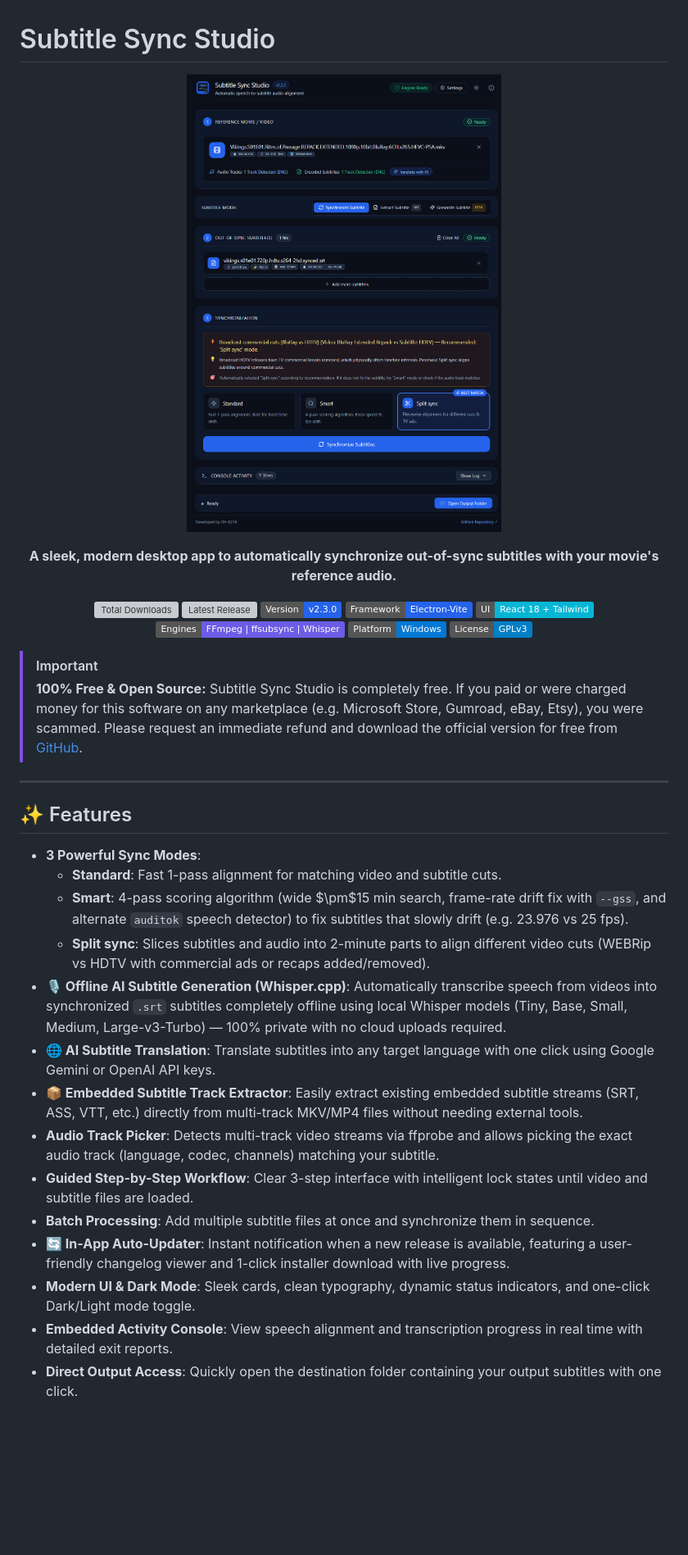
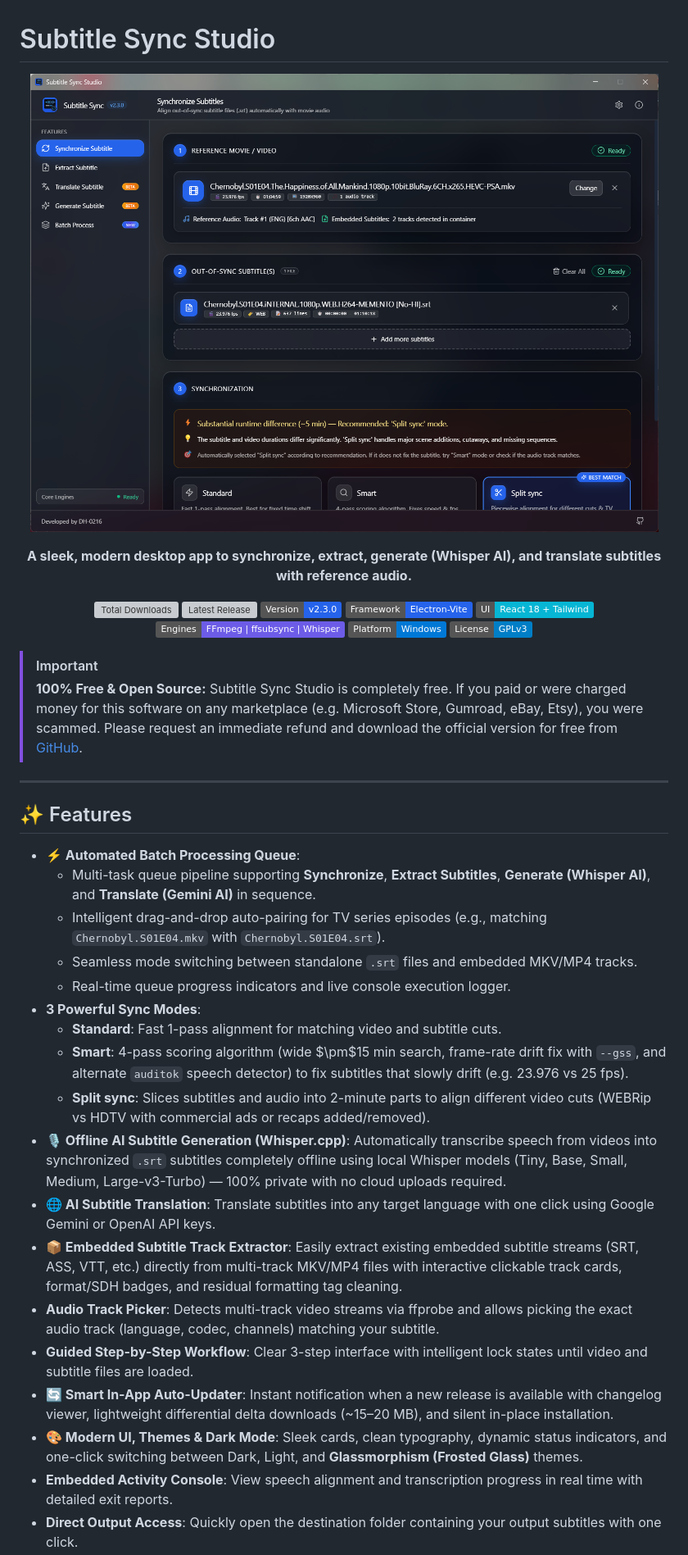
Before and after one commit to DH-0216/Subtitle-Sync, a Markdown page: README.md, the part around one of its changes. Shown at 82% size. Drawn GitHub-style; pictures changed too: app_preview.png; badges without logos; blank space fills up the shorter version; grey boxes are pictures that could not be loaded.

Commit message:
feat: update README with enhanced app description and new feature highlights

```diff
--- a/README.md
+++ b/README.md
@@ -5,7 +5,7 @@
 </p>
 
 <p align="center">
-  <b>A sleek, modern desktop app to automatically synchronize out-of-sync subtitles with your movie's reference audio.</b>
+  <b>A sleek, modern desktop app to synchronize, extract, generate (Whisper AI), and translate subtitles with reference audio.</b>
 </p>
 
 <p align="center">
@@ -26,18 +26,22 @@
 
 ## ✨ Features
 
+- **⚡ Automated Batch Processing Queue**:
+  - Multi-task queue pipeline supporting **Synchronize**, **Extract Subtitles**, **Generate (Whisper AI)**, and **Translate (Gemini AI)** in sequence.
+  - Intelligent drag-and-drop auto-pairing for TV series episodes (e.g., matching `Chernobyl.S01E04.mkv` with `Chernobyl.S01E04.srt`).
+  - Seamless mode switching between standalone `.srt` files and embedded MKV/MP4 tracks.
+  - Real-time queue progress indicators and live console execution logger.
 - **3 Powerful Sync Modes**:
   - **Standard**: Fast 1-pass alignment for matching video and subtitle cuts.
   - **Smart**: 4-pass scoring algorithm (wide $\pm$15 min search, frame-rate drift fix with `--gss`, and alternate `auditok` speech detector) to fix subtitles that slowly drift (e.g. 23.976 vs 25 fps).
   - **Split sync**: Slices subtitles and audio into 2-minute parts to align different video cuts (WEBRip vs HDTV with commercial ads or recaps added/removed).
 - **🎙️ Offline AI Subtitle Generation (Whisper.cpp)**: Automatically transcribe speech from videos into synchronized `.srt` subtitles completely offline using local Whisper models (Tiny, Base, Small, Medium, Large-v3-Turbo) — 100% private with no cloud uploads required.
 - **🌐 AI Subtitle Translation**: Translate subtitles into any target language with one click using Google Gemini or OpenAI API keys.
-- **📦 Embedded Subtitle Track Extractor**: Easily extract existing embedded subtitle streams (SRT, ASS, VTT, etc.) directly from multi-track MKV/MP4 files without needing external tools.
+- **📦 Embedded Subtitle Track Extractor**: Easily extract existing embedded subtitle streams (SRT, ASS, VTT, etc.) directly from multi-track MKV/MP4 files with interactive clickable track cards, format/SDH badges, and residual formatting tag cleaning.
 - **Audio Track Picker**: Detects multi-track video streams via ffprobe and allows picking the exact audio track (language, codec, channels) matching your subtitle.
 - **Guided Step-by-Step Workflow**: Clear 3-step interface with intelligent lock states until video and subtitle files are loaded.
-- **Batch Processing**: Add multiple subtitle files at once and synchronize them in sequence.
-- **🔄 In-App Auto-Updater**: Instant notification when a new release is available, featuring a user-friendly changelog viewer and 1-click installer download with live progress.
-- **Modern UI & Dark Mode**: Sleek cards, clean typography, dynamic status indicators, and one-click Dark/Light mode toggle.
+- **🔄 Smart In-App Auto-Updater**: Instant notification when a new release is available with changelog viewer, lightweight differential delta downloads (~15–20 MB), and silent in-place installation.
+- **🎨 Modern UI, Themes & Dark Mode**: Sleek cards, clean typography, dynamic status indicators, and one-click switching between Dark, Light, and **Glassmorphism (Frosted Glass)** themes.
 - **Embedded Activity Console**: View speech alignment and transcription progress in real time with detailed exit reports.
 - **Direct Output Access**: Quickly open the destination folder containing your output subtitles with one click.
 - **Standalone Portable App**: Available as a single double-clickable Windows `.exe` with zero installation required.
```
Also changed, not shown: other parts of README.md (+8 -2 lines).
